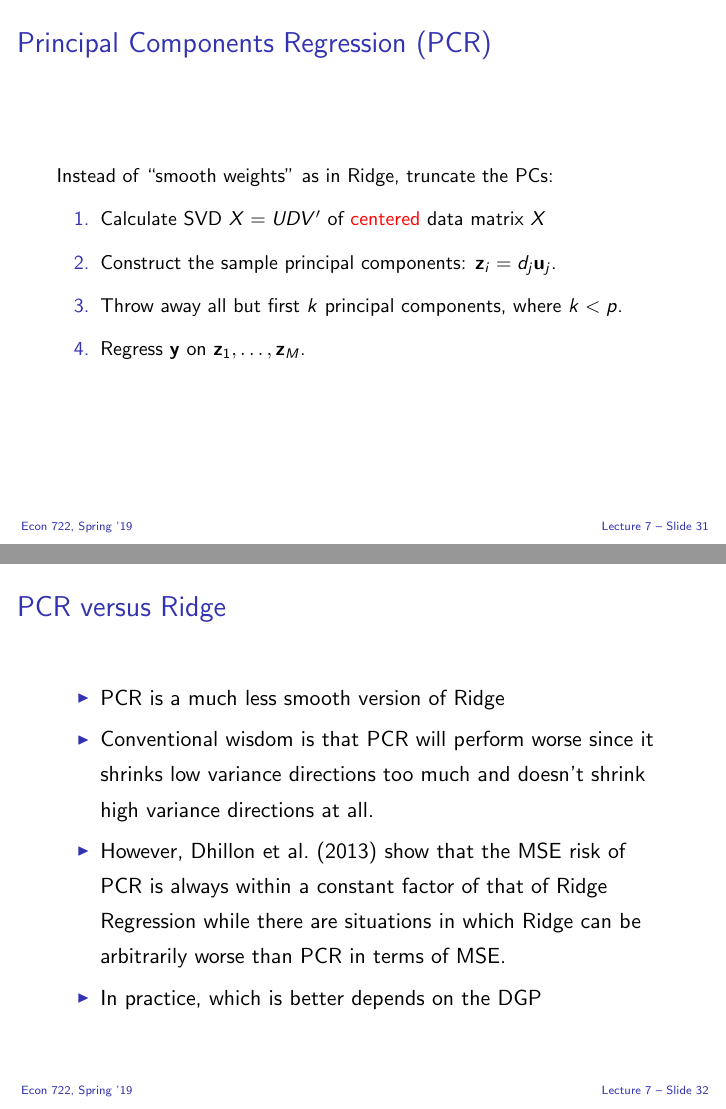
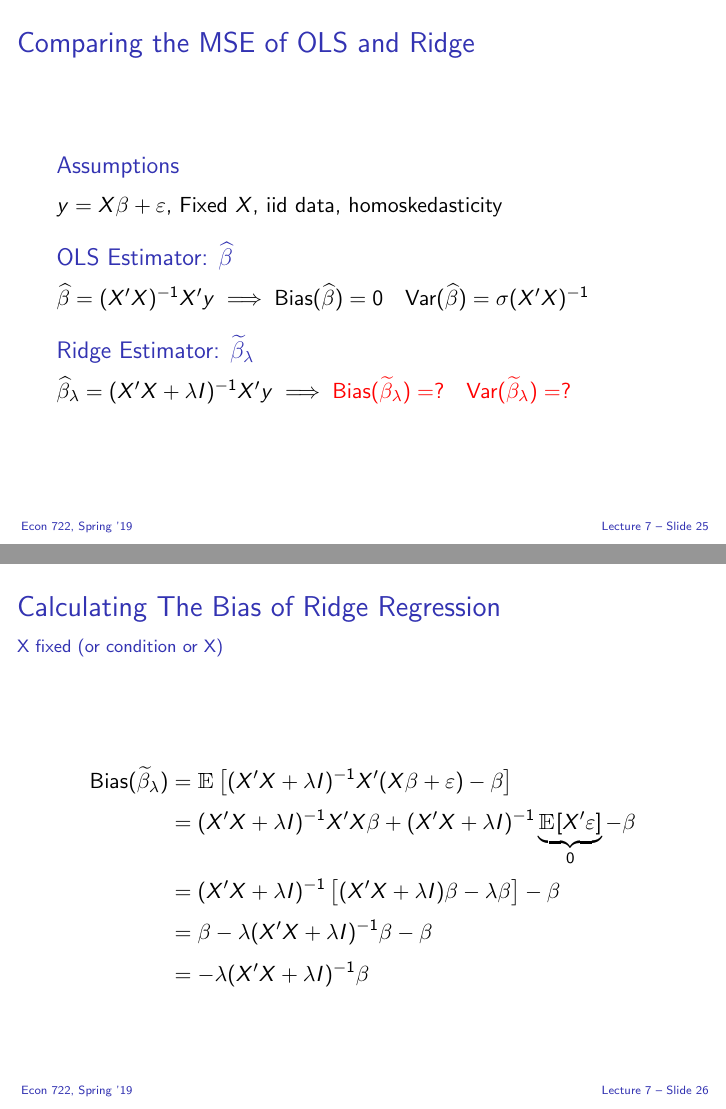
Before and after one commit to fditraglia/econ722, LaTeX slides (slides/econ722slides.tex, which reads slides/pca.tex, slides/ridge.tex): pages 193 and 194 of 245 before the commit and pages 26 and 27 of 41 after it, joined at a grey line. The pictures show the PDF file slides/econ722slides.pdf that the author committed with the source.

Commit message:
nearly finished adding ridge proof

```diff
--- a/slides/pca.tex
+++ b/slides/pca.tex
@@ -174,3 +174,30 @@
 
 \end{frame}
 %%%%%%%%%%%%%%%%%%%%%%%%%%%%%%%%%%%%%%%%%%%%%
+\section{Principal Components Regression}
+%%%%%%%%%%%%%%%%%%%%%%%%%%%%%%%%%%%%%%%%%%
+\begin{frame}
+  \frametitle{Principal Components Regression (PCR)}
+
+  \small
+
+Instead of ``smooth weights'' as in Ridge, truncate the PCs:
+	\begin{enumerate}
+    \item Calculate SVD $X=UDV'$ of \alert{centered} data matrix $X$
+		\item Construct the sample principal components: $\mathbf{z}_i = d_j \mathbf{u}_j$.
+		\item Throw away all but first $k$ principal components, where $k <p$.
+		\item Regress \textbf{y} on $\mathbf{z}_1, \hdots, \mathbf{z}_M$.
+	\end{enumerate}
+
+\end{frame}
+%%%%%%%%%%%%%%%%%%%%%%%%%%%%%%%%%%%%%%%%%%
+\begin{frame}
+  \frametitle{PCR versus Ridge}
+  \begin{itemize}
+    \item PCR is a much less smooth version of Ridge
+    \item Conventional wisdom is that PCR will perform worse since it shrinks low variance directions too much and doesn't shrink high variance directions at all.
+  \item However, Dhillon et al.\ (2013) show that the MSE risk of PCR is always within a constant factor of that of Ridge Regression while there are situations in which Ridge can be arbitrarily worse than PCR in terms of MSE.
+    \item In practice, which is better depends on the DGP
+  \end{itemize}
+\end{frame}
+%%%%%%%%%%%%%%%%%%%%%%%%%%%%%%%%%%%%%%%%%%
--- a/slides/ridge.tex
+++ b/slides/ridge.tex
@@ -242,31 +242,60 @@ For implementation details, see Murphy (2012; Section 7.5.2).
   \end{itemize}
 
 \end{frame}
-%%%%%%%%%%%%%%%%%%%%%%%%%%%%%%%%%%%%%%%%%%
-\section{Principal Components Regression}
-%%%%%%%%%%%%%%%%%%%%%%%%%%%%%%%%%%%%%%%%%%
+%%%%%%%%%%%%%%%%%%%%%%%%%%%%%%%%%%%%%%%%%%%%%%%%%%%%%%%%%%%%%%%%%%%%%%%%%%
 \begin{frame}
-  \frametitle{Principal Components Regression (PCR)}
+  \frametitle{Comparing the MSE of OLS and Ridge}
 
-  \small
+  \begin{block}{Assumptions}
+    $y = X\beta + \varepsilon$, Fixed $X$, iid data, homoskedasticity
+  \end{block}
 
-Instead of ``smooth weights'' as in Ridge, truncate the PCs:
-	\begin{enumerate}
-    \item Calculate SVD $X=UDV'$ of \alert{centered} data matrix $X$
-		\item Construct the sample principal components: $\mathbf{z}_i = d_j \mathbf{u}_j$.
-		\item Throw away all but first $k$ principal components, where $k <p$.
-		\item Regress \textbf{y} on $\mathbf{z}_1, \hdots, \mathbf{z}_M$.
-	\end{enumerate}
+  \begin{block}{OLS Estimator: $\widehat{\beta}$}
+    $\widehat{\beta} = (X'X)^{-1}X'y \implies \text{Bias}(\widehat{\beta}) = 0 \quad \text{Var}(\widehat{\beta}) = \sigma (X'X)^{-1}$
+  \end{block}
+
+  \begin{block}{Ridge Estimator: $\widetilde{\beta}_\lambda$}
+    $\widehat{\beta}_\lambda = (X'X + \lambda I)^{-1}X'y \implies \alert{\text{Bias}(\widetilde{\beta}_\lambda) = ? \quad\text{Var}(\widetilde{\beta}_\lambda) = ?}$
+  \end{block}
 
 \end{frame}
-%%%%%%%%%%%%%%%%%%%%%%%%%%%%%%%%%%%%%%%%%%
+%%%%%%%%%%%%%%%%%%%%%%%%%%%%%%%%%%%%%%%%%%%%%%%%%%%%%%%%%%%%%%%%%%%%%%%%%%
 \begin{frame}
-  \frametitle{PCR versus Ridge}
-  \begin{itemize}
-    \item PCR is a much less smooth version of Ridge
-    \item Conventional wisdom is that PCR will perform worse since it shrinks low variance directions too much and doesn't shrink high variance directions at all.
-  \item However, Dhillon et al.\ (2013) show that the MSE risk of PCR is always within a constant factor of that of Ridge Regression while there are situations in which Ridge can be arbitrarily worse than PCR in terms of MSE.
-    \item In practice, which is better depends on the DGP
-  \end{itemize}
+  \frametitle{Calculating The Bias of Ridge Regression}
+  \framesubtitle{X fixed (or condition or X)}
+
+  \begin{align*}
+    \text{Bias}(\widetilde{\beta}_\lambda ) &= \mathbbm{E}\left[ (X'X + \lambda I)^{-1} X'(X\beta + \varepsilon) - \beta \right]\\
+    &= (X'X + \lambda I)^{-1} X'X\beta  + (X'X + \lambda I)^{-1}\underbrace{\mathbbm{E}[X'\varepsilon]}_{0} - \beta\\
+    &= (X'X + \lambda I)^{-1}\left[ (X'X + \lambda I)\beta - \lambda \beta \right] - \beta\\
+    &= \beta - \lambda (X'X + \lambda I)^{-1} \beta - \beta\\
+    &= - \lambda(X'X + \lambda I)^{-1} \beta
+  \end{align*}
+
 \end{frame}
-%%%%%%%%%%%%%%%%%%%%%%%%%%%%%%%%%%%%%%%%%%
+%%%%%%%%%%%%%%%%%%%%%%%%%%%%%%%%%%%%%%%%%%%%%%%%%%%%%%%%%%%%%%%%%%%%%%%%%%
+\begin{frame}
+  \frametitle{Calculating The Variance of Ridge Regression}
+  \framesubtitle{X fixed (or condition or X)}
+
+  \begin{align*}
+    \text{Var}(\widetilde{\beta}_\lambda ) &= \text{Var}\left[ (X'X + \lambda I)^{-1} X'(X\beta + \varepsilon) - \beta \right]\\
+    &= \text{Var}\left[ (X'X + \lambda I)^{-1}X' \varepsilon \right]\\
+    &= \mathbbm{E}\left[ \left\{(X'X + \lambda I)^{-1}X' \varepsilon \right\}\left\{ (X'X + \lambda I)^{-1}X' \varepsilon \right\}'\right]\\
+    &= \left[(X'X + \lambda I)^{-1} X'\right] \underbrace{\mathbbm{E}[\varepsilon \varepsilon']}_{\sigma^2 I} \left[(X'X + \lambda I)^{-1} X'\right]'\\
+    &= \sigma^2 (X'X + \lambda I)^{-1} X'X \left( X'X + \lambda I \right)^{-1}
+  \end{align*}
+
+\end{frame}
+%%%%%%%%%%%%%%%%%%%%%%%%%%%%%%%%%%%%%%%%%%%%%%%%%%%%%%%%%%%%%%%%%%%%%%%%%%
+\begin{frame}
+  \frametitle{Comparing the MSE of OLS and Ridge}
+  \scriptsize
+\begin{align*}
+  \text{MSE}(\widehat{\beta}) - \text{MSE}(\widetilde{\beta}_{\lambda}) &= \left\{ \text{Bias}^2(\widehat{\beta}) + \text{Var}(\widehat{\beta}) \right\} - \left\{ \text{Bias}^2(\widetilde{\beta}_\lambda) + \text{Var}(\widetilde{\beta}_\lambda) \right\}\\
+  &\vdots \\
+  &= \lambda \underbrace{(X'X + \lambda I)^{-1}}_{M'}\underbrace{\left[\sigma^2 \left\{ 2I + \lambda(X'X)^{-1} \right\} - \lambda \beta \beta'  \right]}_{A}\underbrace{\left( X'X + \lambda I \right)^{-1}}_{M}
+\end{align*}
+\normalsize
+
+\begin{itemize}
@@ -272,0 +305,4 @@ Instead of ``smooth weights'' as in Ridge, truncate the PCs:
+\end{itemize}
+
+\end{frame}
+%%%%%%%%%%%%%%%%%%%%%%%%%%%%%%%%%%%%%%%%%%%%%%%%%%%%%%%%%%%%%%%%%%%%%%%%%%
```
Also changed, not shown: slides/econ722slides.tex (+50 -49 lines), slides/factor.tex (+63 -63 lines), slides/econ722slides.pdf, slides/ridge.tex (3 more changed lines).
